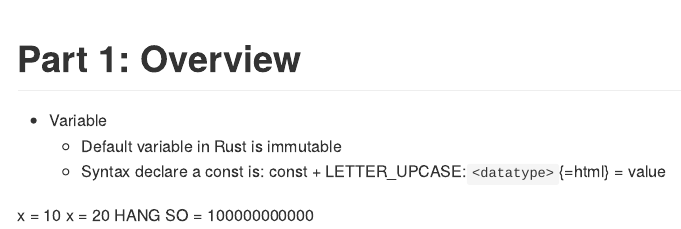
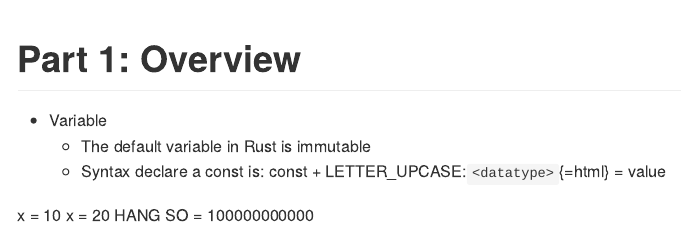
Before and after one commit to kienngynh/training, an R Markdown document (rust/eamontech-course/eamontech-course.Rmd): the page in a window 1100 px wide, from its top. The pictures show the output file rust/eamontech-course/eamontech-course.md that the author committed with the source, drawn offline in the style of GitHub.

Commit message:
quick update

````diff
--- a/rust/eamontech-course/eamontech-course.Rmd
+++ b/rust/eamontech-course/eamontech-course.Rmd
@@ -16,7 +16,7 @@
       params =  list(title = title, sub_title = sub_title),
       output_file = file_name)
 
-    file.copy(inputFile, file.path(format(paste("/home/tulipbk/github/kienngynh/notebooks/",type_note,sep="")), basename(format(paste(file_name,".Rmd",sep="")))),overwrite = TRUE)})
+    #file.copy(inputFile, file.path(format(paste("/home/tulipbk/github/kienngynh/notebooks/",type_note,sep="")), basename(format(paste(file_name,".Rmd",sep="")))),overwrite = TRUE)})
 
 params:
   title:
@@ -37,16 +37,14 @@
 # Part 1: Overview
 
 * Variable
-  - Default variable in Rust is immutable
+  - The default variable in Rust is immutable
   - Syntax declare a const is: const + LETTER_UPCASE:<datatype> = value
 
 ```{.rust .cb-run}
-
-let mut x = 10;
-println!("x = {}", x);
-x = 20;
-println!("x = {}", x);
-const HANG_SO: u64 = 100_000_000_000;
-println!("HANG SO = {}", HANG_SO);
-
+  let mut x = 10;
+  println!("x = {}", x);
+  x = 20;
+  println!("x = {}", x);
+  const HANG_SO: u64 = 100_000_000_000;
+  println!("HANG SO = {}", HANG_SO);
 ```
````
Also changed, not shown: rust/eamontech-course/eamontech-course.md.
